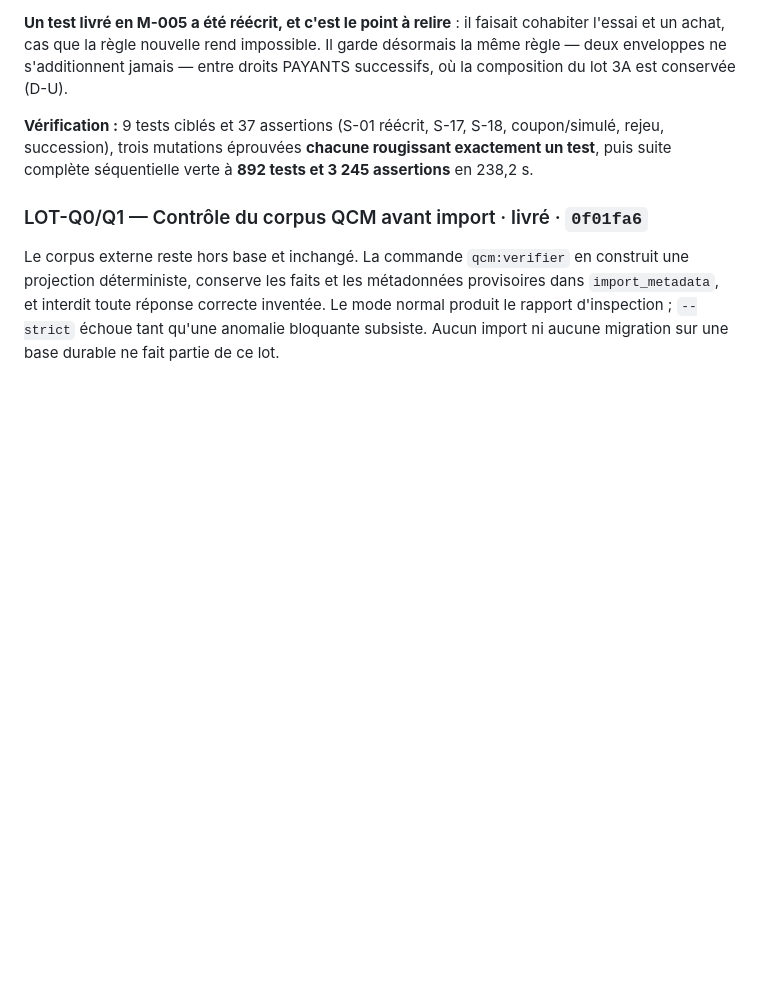
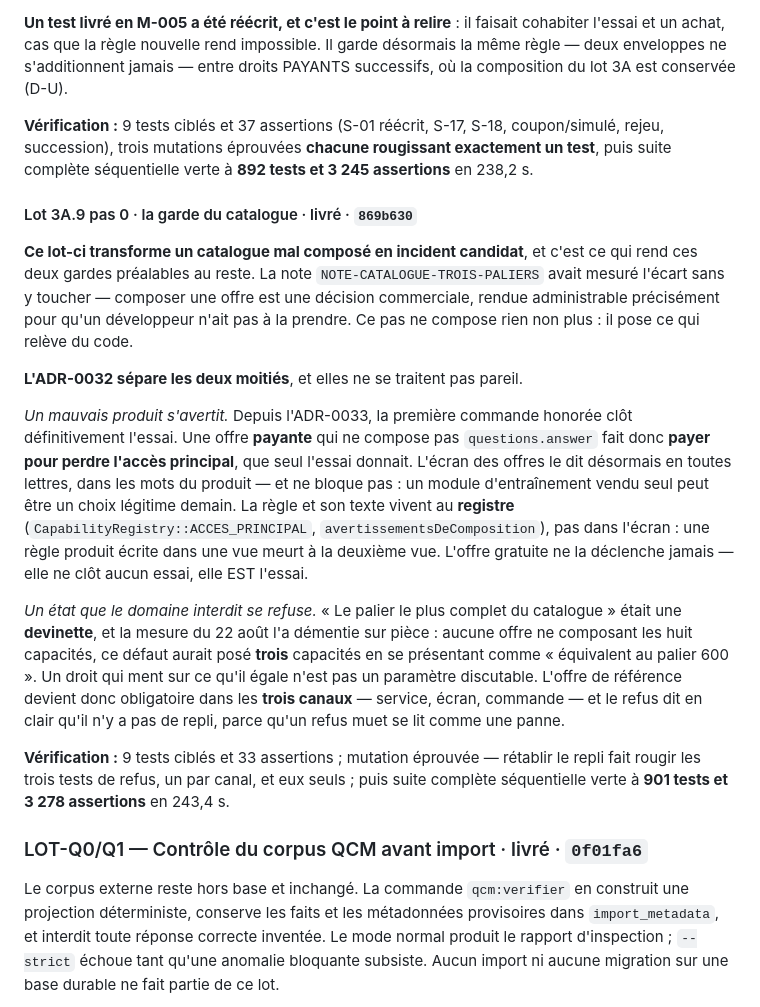
Before and after one commit to optimgov/Naja7i_backend_front, a Markdown page: docs/BACKLOG.md, the part around the change. Rendered like a GitHub page; blank space fills up the shorter version.

Commit message:
docs: inscrire la garde du catalogue au journal des pas
Le pas 869b630 et la correction de carte e62d4fc entrent au journal des pas
et au backlog, avec la separation ADR-0032 qui les explique : l'offre
payante sans acces principal s'avertit, le droit transitoire sans palier
nomme se refuse.

```diff
--- a/docs/BACKLOG.md
+++ b/docs/BACKLOG.md
@@ -1508,6 +1508,41 @@ coupon/simulé, rejeu, succession), trois mutations éprouvées **chacune rougis
 exactement un test**, puis suite complète séquentielle verte à **892 tests et
 3 245 assertions** en 238,2 s.
 
+#### Lot 3A.9 pas 0 · la garde du catalogue · livré · `869b630`
+
+**Ce lot-ci transforme un catalogue mal composé en incident candidat**, et c'est
+ce qui rend ces deux gardes préalables au reste. La note
+`NOTE-CATALOGUE-TROIS-PALIERS` avait mesuré l'écart sans y toucher — composer
+une offre est une décision commerciale, rendue administrable précisément pour
+qu'un développeur n'ait pas à la prendre. Ce pas ne compose rien non plus : il
+pose ce qui relève du code.
+
+**L'ADR-0032 sépare les deux moitiés**, et elles ne se traitent pas pareil.
+
+*Un mauvais produit s'avertit.* Depuis l'ADR-0033, la première commande honorée
+clôt définitivement l'essai. Une offre **payante** qui ne compose pas
+`questions.answer` fait donc **payer pour perdre l'accès principal**, que seul
+l'essai donnait. L'écran des offres le dit désormais en toutes lettres, dans les
+mots du produit — et ne bloque pas : un module d'entraînement vendu seul peut
+être un choix légitime demain. La règle et son texte vivent au **registre**
+(`CapabilityRegistry::ACCES_PRINCIPAL`, `avertissementsDeComposition`), pas dans
+l'écran : une règle produit écrite dans une vue meurt à la deuxième vue.
+L'offre gratuite ne la déclenche jamais — elle ne clôt aucun essai, elle EST
+l'essai.
+
+*Un état que le domaine interdit se refuse.* « Le palier le plus complet du
+catalogue » était une **devinette**, et la mesure du 22 août l'a démentie sur
+pièce : aucune offre ne composant les huit capacités, ce défaut aurait posé
+**trois** capacités en se présentant comme « équivalent au palier 600 ». Un droit
+qui ment sur ce qu'il égale n'est pas un paramètre discutable. L'offre de
+référence devient donc obligatoire dans les **trois canaux** — service, écran,
+commande — et le refus dit en clair qu'il n'y a pas de repli, parce qu'un refus
+muet se lit comme une panne.
+
+**Vérification :** 9 tests ciblés et 33 assertions ; mutation éprouvée — rétablir
+le repli fait rougir les trois tests de refus, un par canal, et eux seuls ; puis
+suite complète séquentielle verte à **901 tests et 3 278 assertions** en 243,4 s.
+
 ### LOT-Q0/Q1 — Contrôle du corpus QCM avant import · livré · `0f01fa6`
 
 Le corpus externe reste hors base et inchangé. La commande
```
Also changed, not shown: docs/PAS.md (+2 -0 lines).
